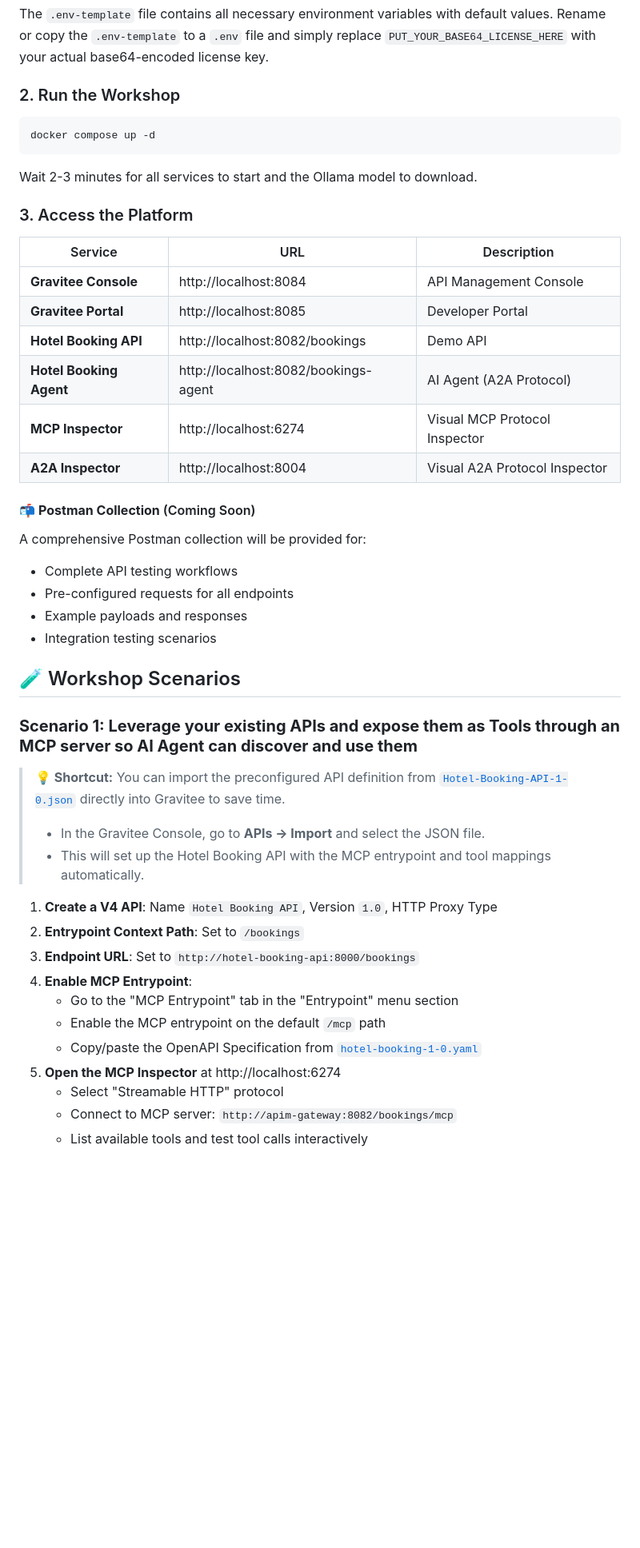
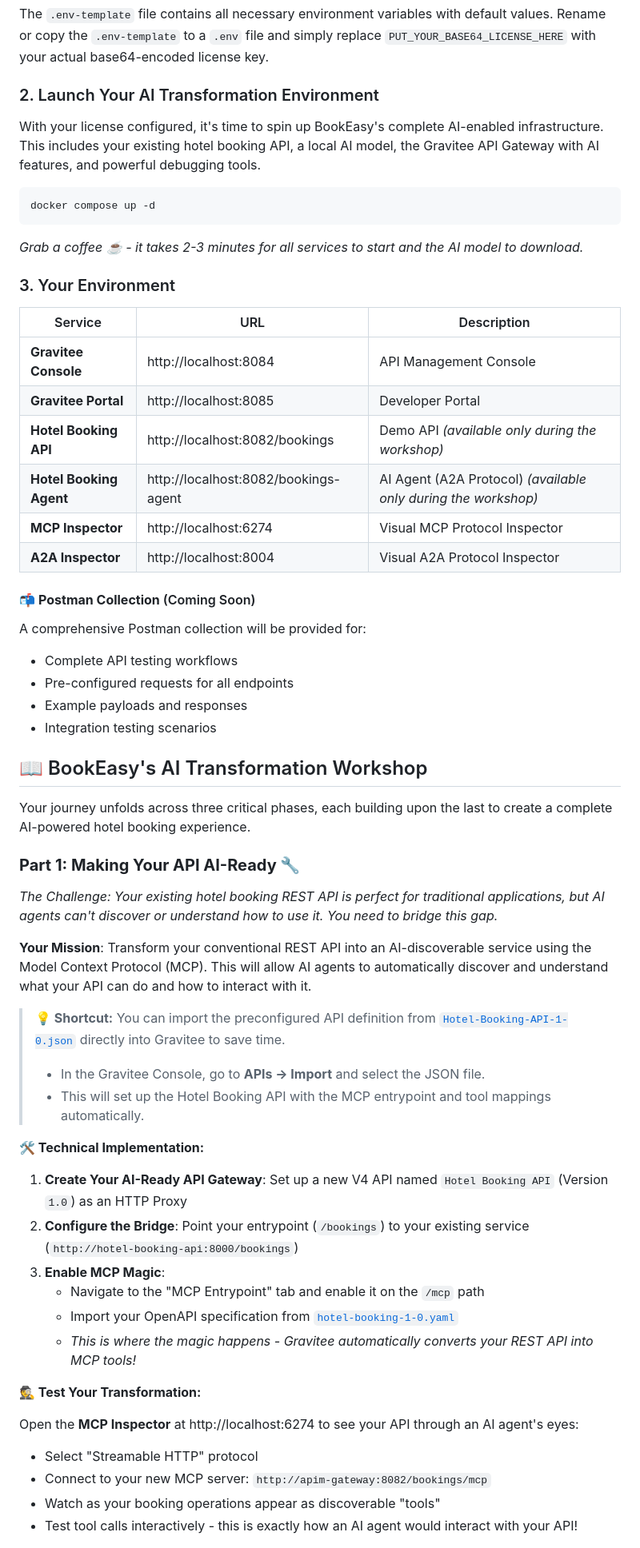
Before and after one commit to gravitee-io-labs/Gravitee-AI-Agent-Workshop, a Markdown page: README.md, the part around one of its changes. Shown at 80% size. Rendered like a GitHub page; blank space fills up the shorter version.

````diff
--- a/README.md
+++ b/README.md
@@ -51,21 +58,24 @@ export GRAVITEE_LICENSE="PUT_YOUR_BASE64_LICENSE_HERE"
 The `.env-template` file contains all necessary environment variables with default values.
 Rename or copy the `.env-template` to a `.env` file and simply replace `PUT_YOUR_BASE64_LICENSE_HERE` with your actual base64-encoded license key.
 
-### 2. Run the Workshop
+### 2. Launch Your AI Transformation Environment
+
+With your license configured, it's time to spin up BookEasy's complete AI-enabled infrastructure. This includes your existing hotel booking API, a local AI model, the Gravitee API Gateway with AI features, and powerful debugging tools.
+
 ```bash
 docker compose up -d
 ```
 
-Wait 2-3 minutes for all services to start and the Ollama model to download.
+*Grab a coffee ☕ - it takes 2-3 minutes for all services to start and the AI model to download.*
 
-### 3. Access the Platform
+### 3. Your Environment
 
 | Service | URL | Description |
 |---------|-----|-------------|
 | **Gravitee Console** | http://localhost:8084 | API Management Console |
 | **Gravitee Portal** | http://localhost:8085 | Developer Portal |
-| **Hotel Booking API** | http://localhost:8082/bookings | Demo API |
-| **Hotel Booking Agent** | http://localhost:8082/bookings-agent | AI Agent (A2A Protocol) |
+| **Hotel Booking API** | http://localhost:8082/bookings | Demo API *(available only during the workshop)* |
+| **Hotel Booking Agent** | http://localhost:8082/bookings-agent | AI Agent (A2A Protocol) *(available only during the workshop)* |
 | **MCP Inspector** | http://localhost:6274 | Visual MCP Protocol Inspector |
 | **A2A Inspector** | http://localhost:8004 | Visual A2A Protocol Inspector |
 
@@ -76,25 +86,36 @@ A comprehensive Postman collection will be provided for:
 - Example payloads and responses
 - Integration testing scenarios
 
-## 🧪 Workshop Scenarios
+## 📖 BookEasy's AI Transformation Workshop
 
-### **Scenario 1: Leverage your existing APIs and expose them as Tools through an MCP server so AI Agent can discover and use them**
+Your journey unfolds across three critical phases, each building upon the last to create a complete AI-powered hotel booking experience.
+
+### **Part 1: Making Your API AI-Ready 🔧**
+
+*The Challenge: Your existing hotel booking REST API is perfect for traditional applications, but AI agents can't discover or understand how to use it. You need to bridge this gap.*
+
+**Your Mission**: Transform your conventional REST API into an AI-discoverable service using the Model Context Protocol (MCP). This will allow AI agents to automatically discover and understand what your API can do and how to interact with it.
 
 > **💡 Shortcut:** You can import the preconfigured API definition from [`Hotel-Booking-API-1-0.json`](./apim-apis-definitions/Hotel-Booking-API-1-0.json) directly into Gravitee to save time.
 > - In the Gravitee Console, go to **APIs → Import** and select the JSON file.
 > - This will set up the Hotel Booking API with the MCP entrypoint and tool mappings automatically.
 
-1. **Create a V4 API**: Name `Hotel Booking API`, Version `1.0`, HTTP Proxy Type
-2. **Entrypoint Context Path**: Set to `/bookings`
-3. **Endpoint URL**: Set to `http://hotel-booking-api:8000/bookings`
-4. **Enable MCP Entrypoint**:
-   - Go to the "MCP Entrypoint" tab in the "Entrypoint" menu section
-   - Enable the MCP entrypoint on the default `/mcp` path
-   - Copy/paste the OpenAPI Specification from [`hotel-booking-1-0.yaml`](./hotel-booking-api/hotel-booking-1-0.yaml)
-5. **Open the MCP Inspector** at http://localhost:6274
-   - Select "Streamable HTTP" protocol
-   - Connect to MCP server: `http://apim-gateway:8082/bookings/mcp`
-   - List available tools and test tool calls interactively
+**🛠️ Technical Implementation:**
+
+1. **Create Your AI-Ready API Gateway**: Set up a new V4 API named `Hotel Booking API` (Version `1.0`) as an HTTP Proxy
+2. **Configure the Bridge**: Point your entrypoint (`/bookings`) to your existing service (`http://hotel-booking-api:8000/bookings`)
+3. **Enable MCP Magic**:
+   - Navigate to the "MCP Entrypoint" tab and enable it on the `/mcp` path
+   - Import your OpenAPI specification from [`hotel-booking-1-0.yaml`](./hotel-booking-api/hotel-booking-1-0.yaml)
+   - *This is where the magic happens - Gravitee automatically converts your REST API into MCP tools!*
+
+**🕵️ Test Your Transformation:**
+
+Open the **MCP Inspector** at http://localhost:6274 to see your API through an AI agent's eyes:
+- Select "Streamable HTTP" protocol
+- Connect to your new MCP server: `http://apim-gateway:8082/bookings/mcp`
+- Watch as your booking operations appear as discoverable "tools"
+- Test tool calls interactively - this is exactly how an AI agent would interact with your API!
 
 ![MCP Inspector Interface](./assets/mcp-inspector.png)
 
````
Also changed, not shown: other parts of README.md (+122 -75 lines).
